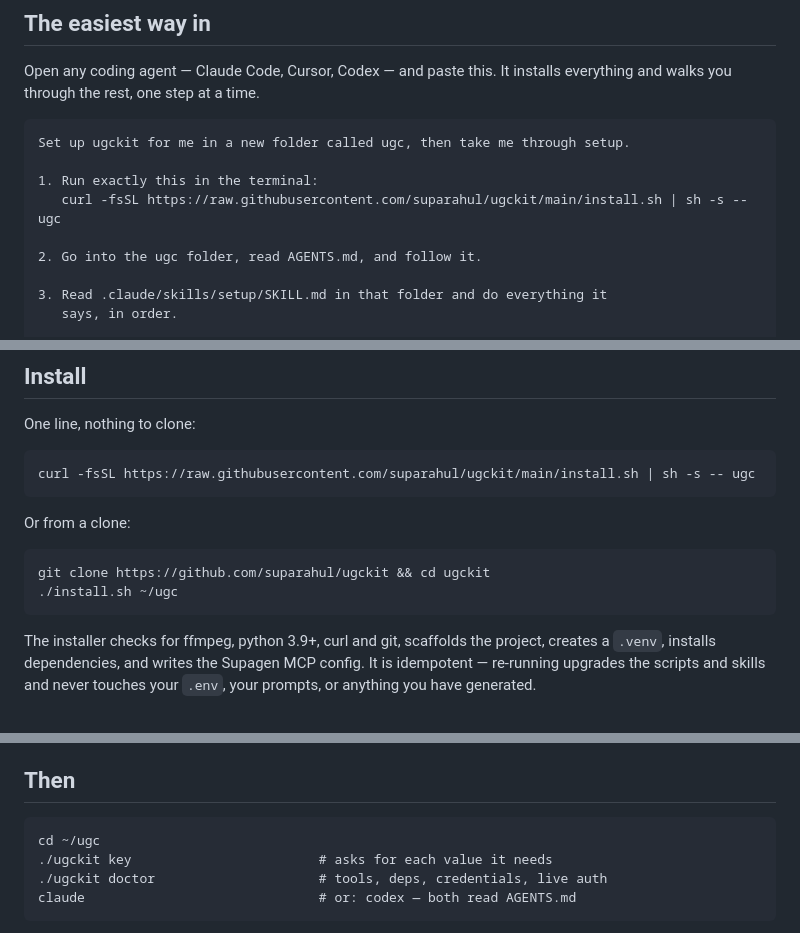
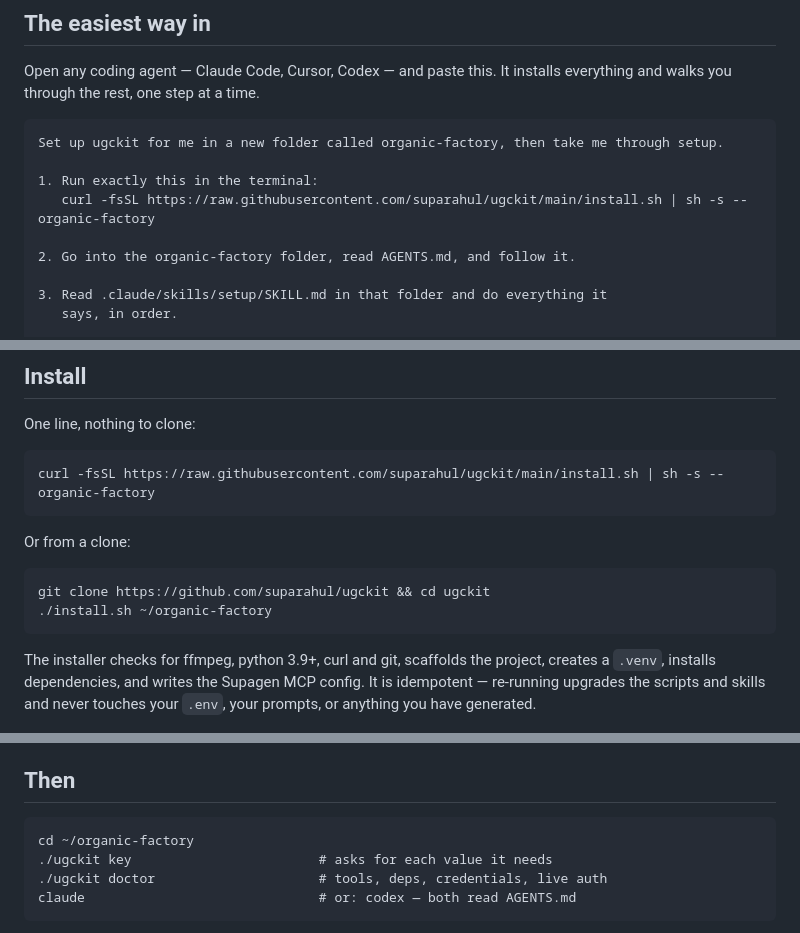
Before and after one commit to suparahul/ugckit, a Markdown page: README.md, 3 parts joined by grey strips. Rendered like a GitHub page.

Commit message:
The project folder is organic-factory, not ugc
Co-Authored-By: Claude Fable 5.1 <noreply@anthropic.com>
Claude-Session: https://claude.ai/code/session_01P6KD3JhPzsDSAAUqEEtt46

````diff
--- a/README.md
+++ b/README.md
@@ -18,12 +18,12 @@ Open any coding agent — Claude Code, Cursor, Codex — and paste this. It inst
 everything and walks you through the rest, one step at a time.
 
 ```
-Set up ugckit for me in a new folder called ugc, then take me through setup.
+Set up ugckit for me in a new folder called organic-factory, then take me through setup.
 
 1. Run exactly this in the terminal:
-   curl -fsSL https://raw.githubusercontent.com/suparahul/ugckit/main/install.sh | sh -s -- ugc
+   curl -fsSL https://raw.githubusercontent.com/suparahul/ugckit/main/install.sh | sh -s -- organic-factory
 
-2. Go into the ugc folder, read AGENTS.md, and follow it.
+2. Go into the organic-factory folder, read AGENTS.md, and follow it.
 
 3. Read .claude/skills/setup/SKILL.md in that folder and do everything it
    says, in order.
@@ -43,12 +43,12 @@ That is all a first-time user needs. Everything below is the manual version.
 
 One line, nothing to clone:
 
-    curl -fsSL https://raw.githubusercontent.com/suparahul/ugckit/main/install.sh | sh -s -- ugc
+    curl -fsSL https://raw.githubusercontent.com/suparahul/ugckit/main/install.sh | sh -s -- organic-factory
 
 Or from a clone:
 
     git clone https://github.com/suparahul/ugckit && cd ugckit
-    ./install.sh ~/ugc
+    ./install.sh ~/organic-factory
 
 The installer checks for ffmpeg, python 3.9+, curl and git, scaffolds the project,
 creates a `.venv`, installs dependencies, and writes the Supagen MCP config. It is
@@ -66,7 +66,7 @@ more and re-enter it — it now registers the key with the CLI as well.
 
 ## Then
 
-    cd ~/ugc
+    cd ~/organic-factory
     ./ugckit key                        # asks for each value it needs
     ./ugckit doctor                     # tools, deps, credentials, live auth
     claude                              # or: codex — both read AGENTS.md
````
